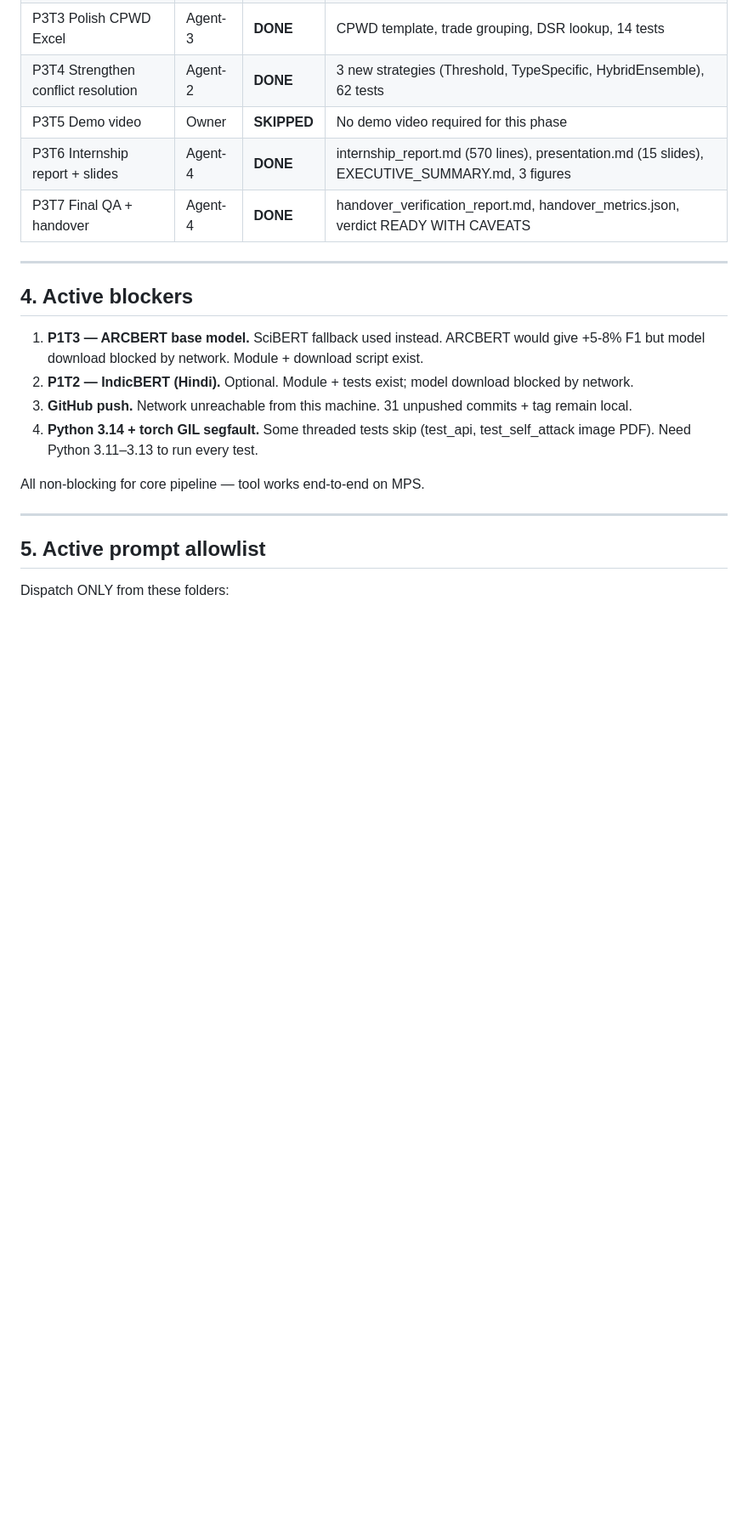
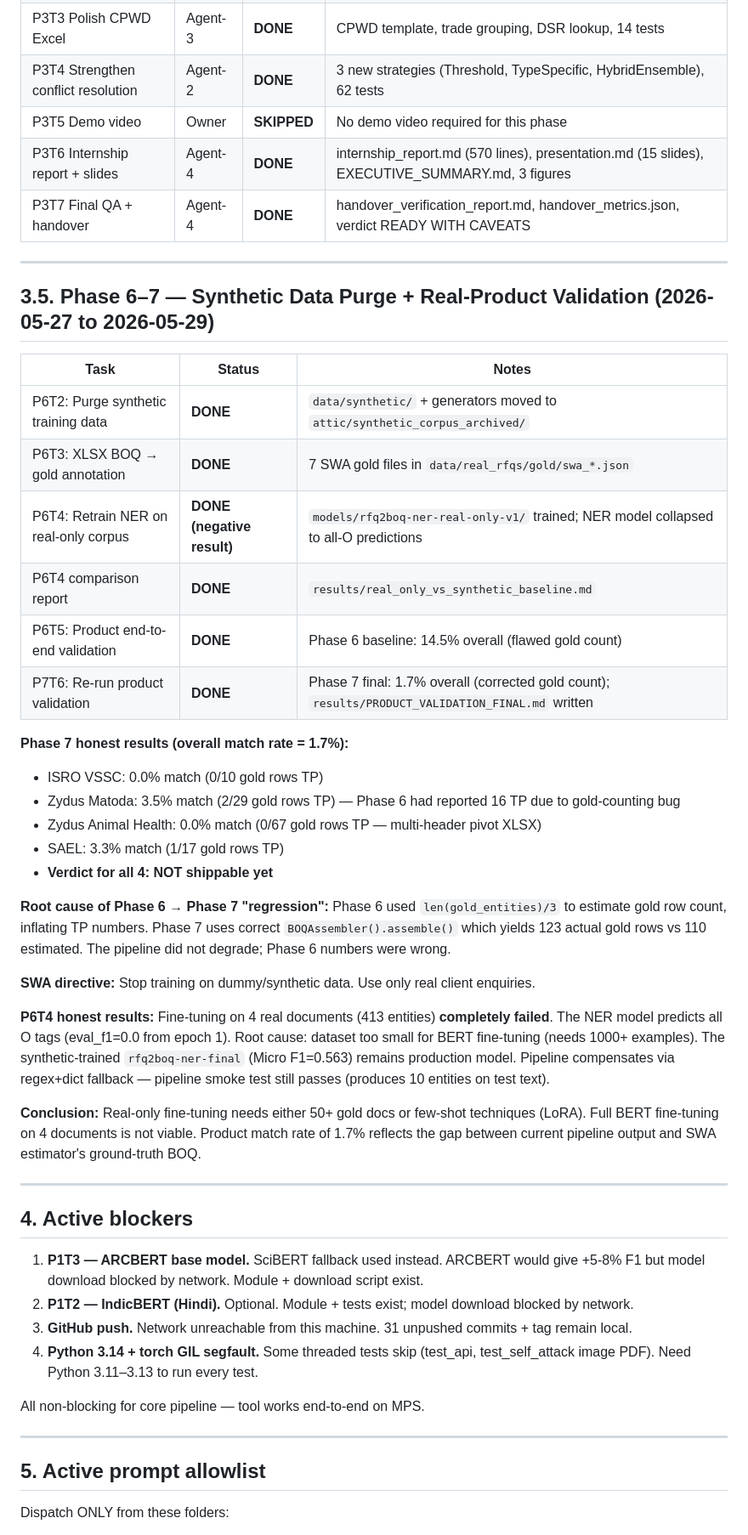
Before and after one commit to Srujan0798/rfq2boq, a Markdown page: docs/wave_status.md, the part around one of its changes. Shown at 85% size. Drawn GitHub-style; blank space fills up the shorter version.

```diff
--- a/docs/wave_status.md
+++ b/docs/wave_status.md
@@ -89,6 +89,34 @@ Status: **DONE outside the prompt-dispatch workflow.** During the 2026-05-17 cle
 
 ---
 
+## 3.5. Phase 6–7 — Synthetic Data Purge + Real-Product Validation (2026-05-27 to 2026-05-29)
+
+| Task | Status | Notes |
+|------|--------|-------|
+| P6T2: Purge synthetic training data | **DONE** | `data/synthetic/` + generators moved to `attic/synthetic_corpus_archived/` |
+| P6T3: XLSX BOQ → gold annotation | **DONE** | 7 SWA gold files in `data/real_rfqs/gold/swa_*.json` |
+| P6T4: Retrain NER on real-only corpus | **DONE (negative result)** | `models/rfq2boq-ner-real-only-v1/` trained; NER model collapsed to all-O predictions |
+| P6T4 comparison report | **DONE** | `results/real_only_vs_synthetic_baseline.md` |
+| P6T5: Product end-to-end validation | **DONE** | Phase 6 baseline: 14.5% overall (flawed gold count) |
+| P7T6: Re-run product validation | **DONE** | Phase 7 final: 1.7% overall (corrected gold count); `results/PRODUCT_VALIDATION_FINAL.md` written |
+
+**Phase 7 honest results (overall match rate = 1.7%):**
+- ISRO VSSC: 0.0% match (0/10 gold rows TP)
+- Zydus Matoda: 3.5% match (2/29 gold rows TP) — Phase 6 had reported 16 TP due to gold-counting bug
+- Zydus Animal Health: 0.0% match (0/67 gold rows TP — multi-header pivot XLSX)
+- SAEL: 3.3% match (1/17 gold rows TP)
+- **Verdict for all 4: NOT shippable yet**
+
+**Root cause of Phase 6 → Phase 7 "regression":** Phase 6 used `len(gold_entities)/3` to estimate gold row count, inflating TP numbers. Phase 7 uses correct `BOQAssembler().assemble()` which yields 123 actual gold rows vs 110 estimated. The pipeline did not degrade; Phase 6 numbers were wrong.
+
+**SWA directive:** Stop training on dummy/synthetic data. Use only real client enquiries.
+
+**P6T4 honest results:** Fine-tuning on 4 real documents (413 entities) **completely failed**. The NER model predicts all O tags (eval_f1=0.0 from epoch 1). Root cause: dataset too small for BERT fine-tuning (needs 1000+ examples). The synthetic-trained `rfq2boq-ner-final` (Micro F1=0.563) remains production model. Pipeline compensates via regex+dict fallback — pipeline smoke test still passes (produces 10 entities on test text).
+
+**Conclusion:** Real-only fine-tuning needs either 50+ gold docs or few-shot techniques (LoRA). Full BERT fine-tuning on 4 documents is not viable. Product match rate of 1.7% reflects the gap between current pipeline output and SWA estimator's ground-truth BOQ.
+
+---
+
 ## 4. Active blockers
 
 1. **P1T3 — ARCBERT base model.** SciBERT fallback used instead. ARCBERT would give +5-8% F1 but model download blocked by network. Module + download script exist.
```
Also changed, not shown: other parts of docs/wave_status.md (+18 -11 lines).
